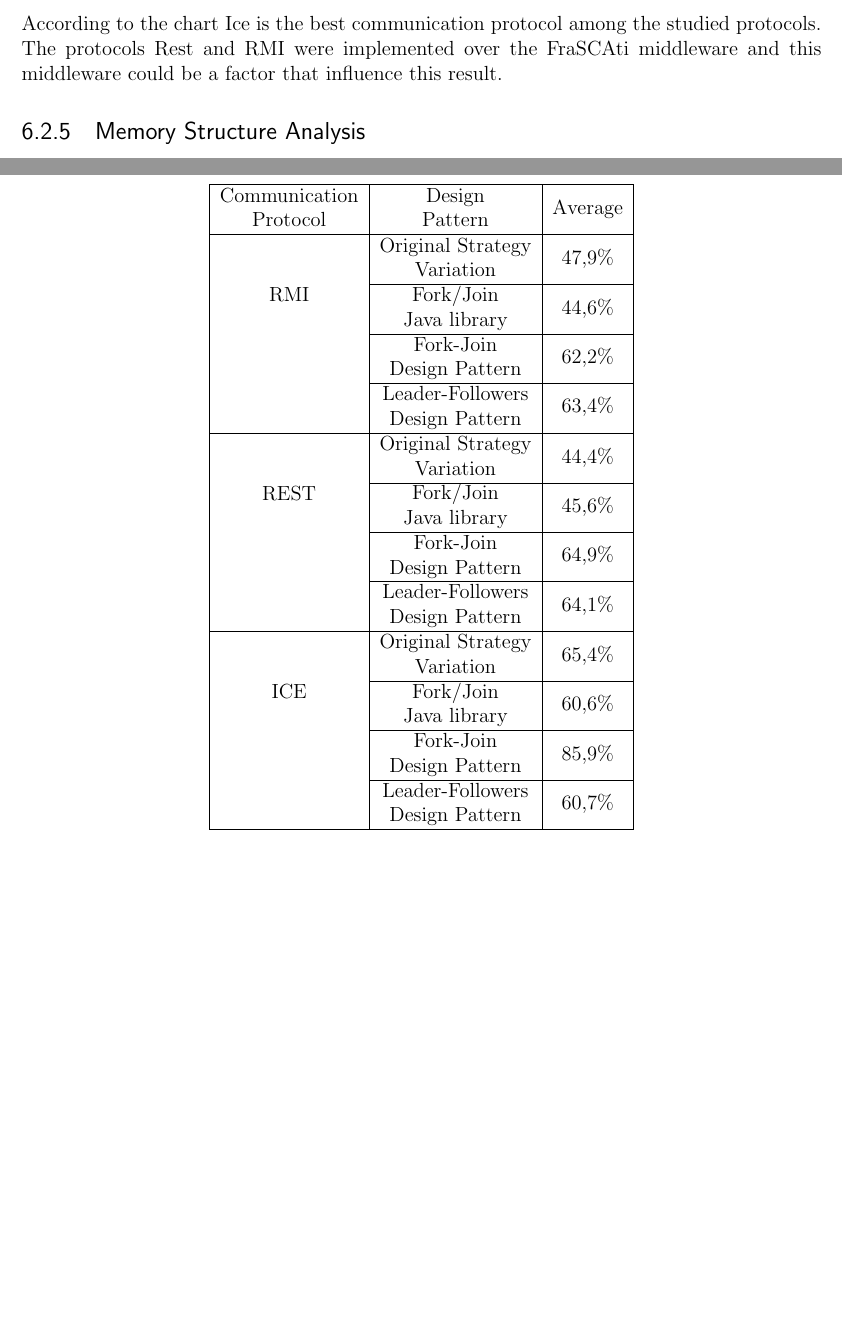
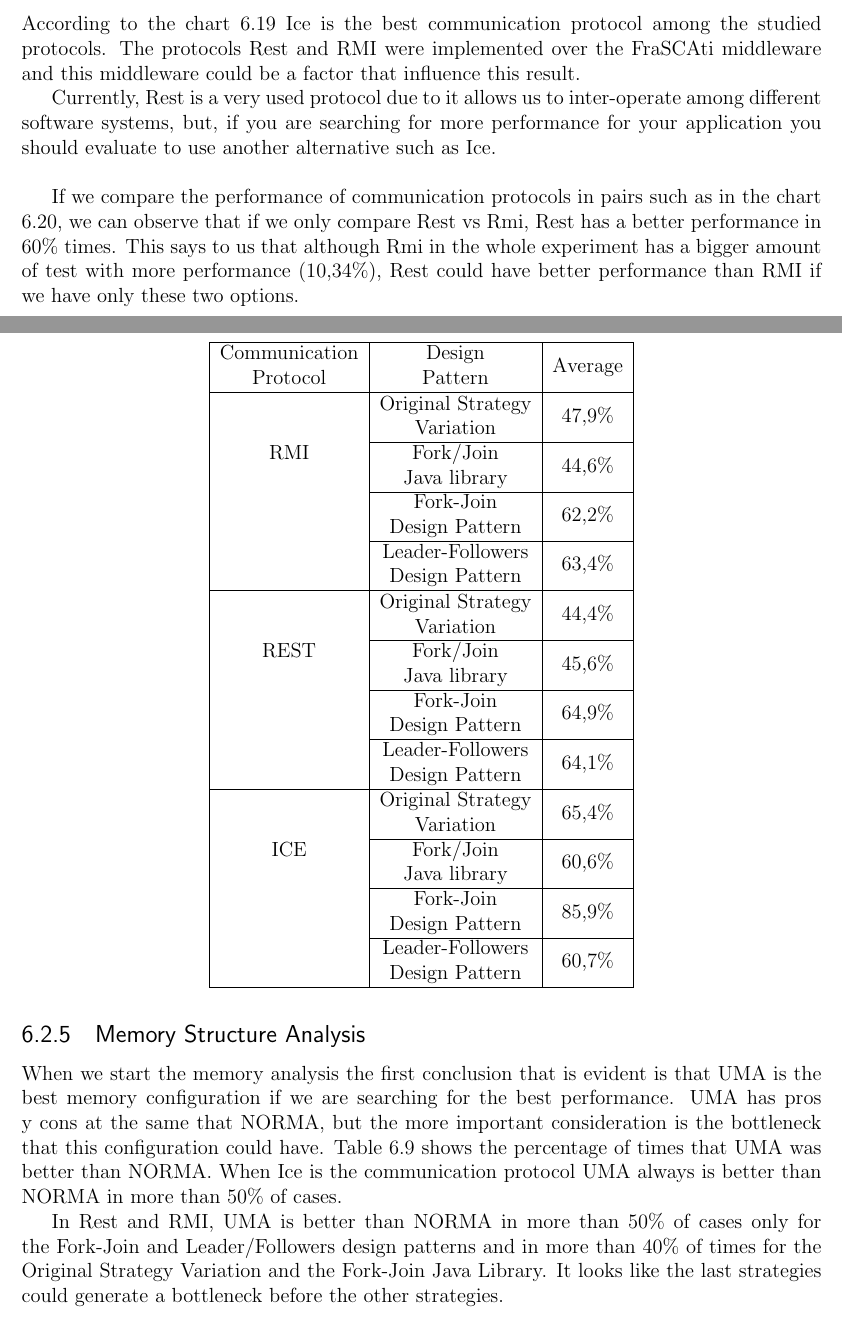
Before and after one commit to karenlll/MIThesis, a LaTeX thesis (0-MIT-Thesis.tex, which reads 6-analysis.tex): two parts of pages 133 and 135 of 150 before the commit and two parts of pages 133 and 135 of 151 after it, joined at a grey line, cut so that both start at the same text, the shorter picture padded with empty space. Compiled offline with pdfLaTeX.

Commit message:
memory analysis

```diff
--- a/6-analysis.tex
+++ b/6-analysis.tex
@@ -659,6 +659,9 @@ We relate this behavior to communication time behavior. Table \ref{tab:communica
 	\end{figure}
 
 \subsection{Communication Protocol Analysis}
-According to the chart Ice is the best communication protocol among the studied protocols. The protocols Rest and RMI were implemented over the FraSCAti middleware and this middleware could be a factor that influence this result.
+According to the chart \ref{fig:betterTimesCommunicationProtocol} Ice is the best communication protocol among the studied protocols. The protocols Rest and RMI were implemented over the FraSCAti middleware and this middleware could be a factor that influence this result.
+
+Currently, Rest is a very used protocol due to it allows us to inter-operate among different software systems, but, if you are searching for more performance for your application you should evaluate to use another alternative such as Ice. \\
 %Make Graphics comparisonCommunicationProtocols.eps betterTimesCommunicationProtocol.eps
-\begin{figure}
+
+If we compare the performance of communication protocols in pairs such as in the chart \ref{fig:comparisonCommunicationProtocols}, we can observe that if we only compare Rest vs Rmi, Rest has a better performance in 60\% times. This says to us that although Rmi in the whole experiment has a bigger amount of test with more performance (10,34\%), Rest could have better performance than RMI if we have only these two options.
@@ -682,3 +685,6 @@ According to the chart Ice is the best communication protocol among the studied
+When we start the memory analysis the first conclusion that is evident is that UMA is the best memory configuration if we are searching for the best performance. UMA has pros y cons at the same that NORMA, but the more important consideration is the bottleneck that this configuration could have. Table \ref{tab:memoryAverage} shows the percentage of times that UMA was better than NORMA. When Ice is the communication protocol UMA always is better than NORMA in more than 50\% of cases.
+
+In Rest and RMI, UMA is better than NORMA in more than 50\% of cases only for the Fork-Join and Leader/Followers design patterns and in more than 40\% of times for the Original Strategy Variation and the Fork-Join Java Library. It looks like the last strategies could generate a bottleneck before the other strategies.
 
 % Please add the following required packages to your document preamble:
 % \usepackage{multirow}
```
Also changed, not shown: 0-MIT-Thesis.pdf, 6-analysis.tex (6 more changed lines), 4 other files.
